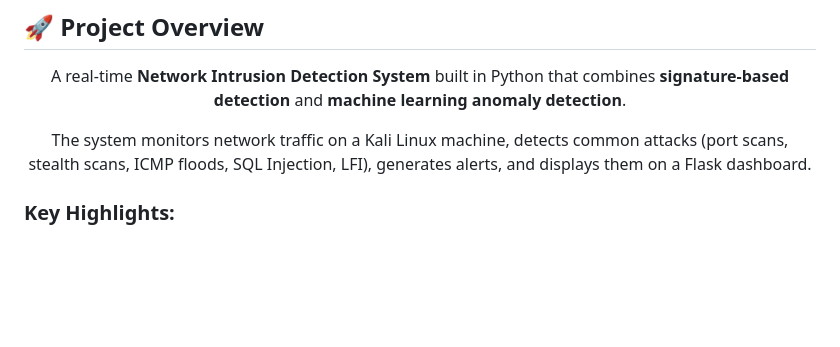
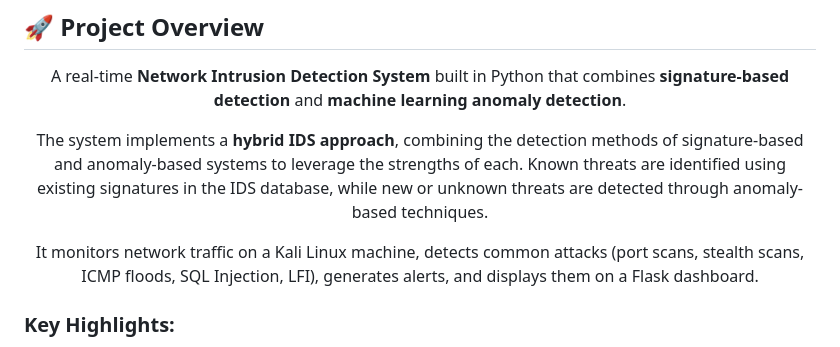
Before and after one commit to MohamedTaherBorgi/Network-ids-Project, a Markdown page: README.md, the part around the change. Rendered like a GitHub page; blank space fills up the shorter version.

Commit message:
Enhance README with hybrid IDS explanation
Clarified the hybrid IDS approach and its detection methods.

```diff
--- a/README.md
+++ b/README.md
@@ -23,7 +23,9 @@
 
 A real-time **Network Intrusion Detection System** built in Python that combines **signature-based detection** and **machine learning anomaly detection**.
 
-The system monitors network traffic on a Kali Linux machine, detects common attacks (port scans, stealth scans, ICMP floods, SQL Injection, LFI), generates alerts, and displays them on a Flask dashboard.
+The system implements a **hybrid IDS approach**, combining the detection methods of signature-based and anomaly-based systems to leverage the strengths of each. Known threats are identified using existing signatures in the IDS database, while new or unknown threats are detected through anomaly-based techniques.
+
+It monitors network traffic on a Kali Linux machine, detects common attacks (port scans, stealth scans, ICMP floods, SQL Injection, LFI), generates alerts, and displays them on a Flask dashboard.
 
 </div>
 
```
